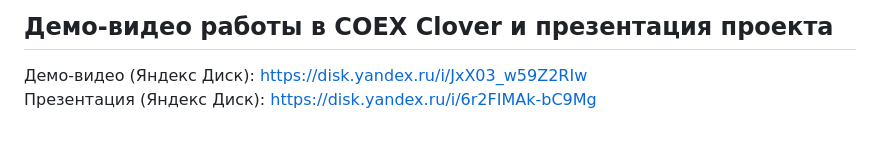
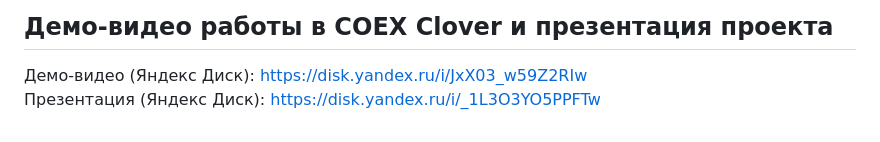
Before and after one commit to TheKinderPingvi/project-fwmrwe, a Markdown page: README.md, the part around the change. GitHub-like rendering.

Commit message:
realease v1

```diff
--- a/README.md
+++ b/README.md
@@ -218,4 +218,4 @@
 ## Демо-видео работы в COEX Clover и презентация проекта
 
 Демо-видео (Яндекс Диск): https://disk.yandex.ru/i/JxX03_w59Z2RIw <br>
-Презентация (Яндекс Диск): https://disk.yandex.ru/i/6r2FIMAk-bC9Mg
+Презентация (Яндекс Диск): https://disk.yandex.ru/i/_1L3O3YO5PPFTw
```
